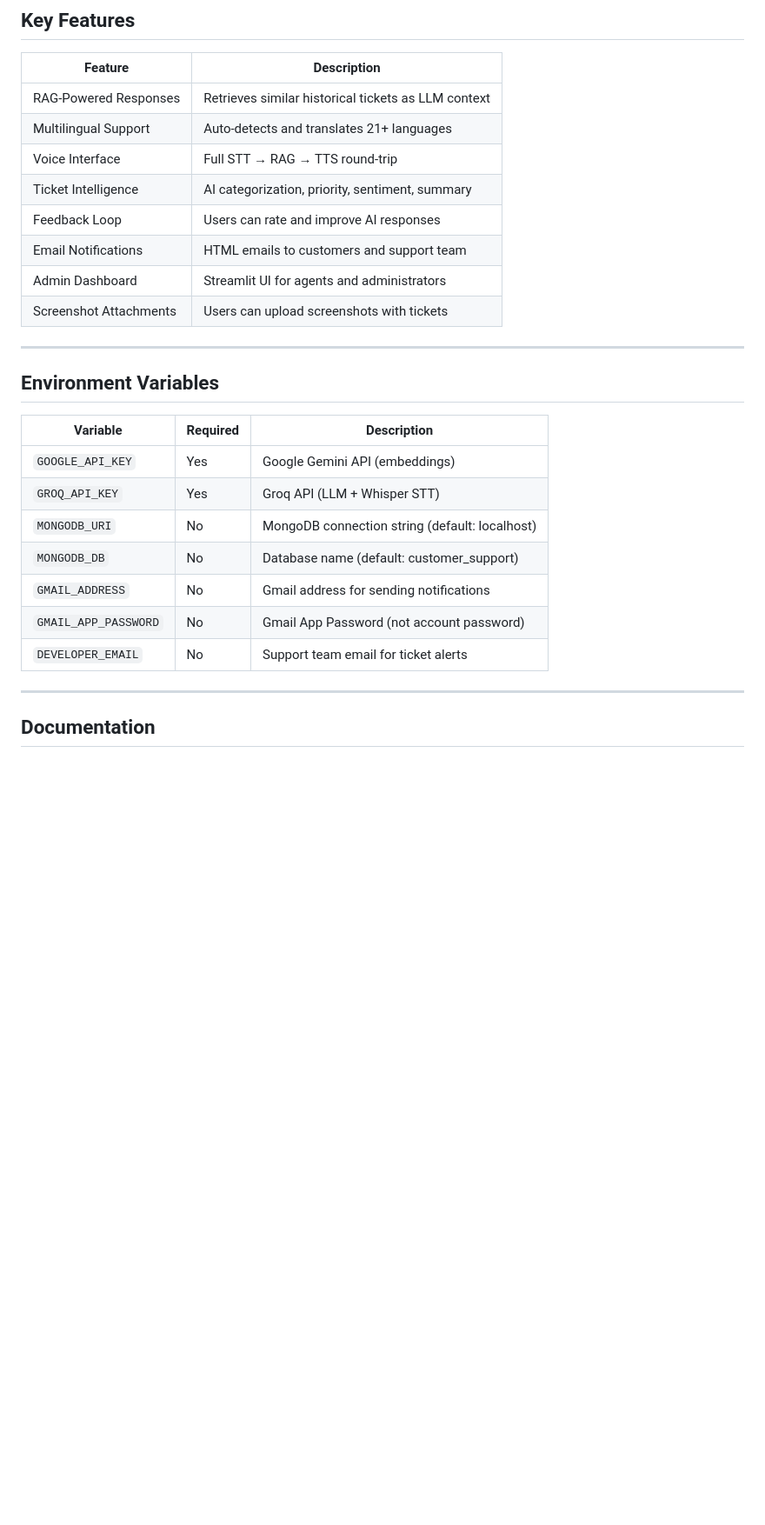
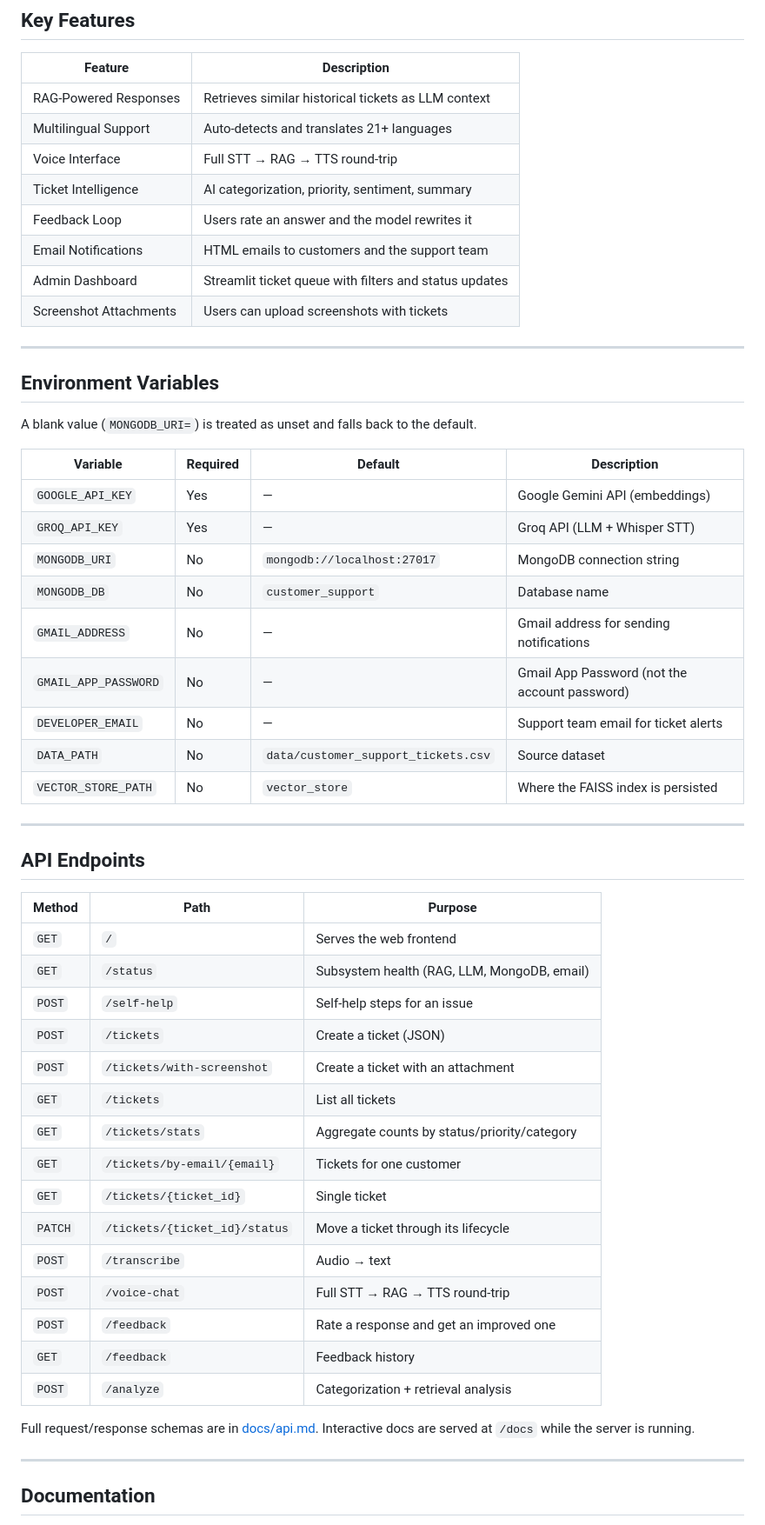
Before and after one commit to SdSarthak/Customer-Ticketing-Automation, a Markdown page: README.md, the part around one of its changes. Shown at 87% size. GitHub-like rendering; blank space fills up the shorter version.

Commit message:
rewrite readme and api reference

```diff
--- a/README.md
+++ b/README.md
@@ -131,24 +134,53 @@ Major 8th sem/
 | Multilingual Support | Auto-detects and translates 21+ languages |
 | Voice Interface | Full STT → RAG → TTS round-trip |
 | Ticket Intelligence | AI categorization, priority, sentiment, summary |
-| Feedback Loop | Users can rate and improve AI responses |
-| Email Notifications | HTML emails to customers and support team |
-| Admin Dashboard | Streamlit UI for agents and administrators |
+| Feedback Loop | Users rate an answer and the model rewrites it |
+| Email Notifications | HTML emails to customers and the support team |
+| Admin Dashboard | Streamlit ticket queue with filters and status updates |
 | Screenshot Attachments | Users can upload screenshots with tickets |
 
 ---
 
 ## Environment Variables
 
-| Variable | Required | Description |
-|----------|----------|-------------|
-| `GOOGLE_API_KEY` | Yes | Google Gemini API (embeddings) |
-| `GROQ_API_KEY` | Yes | Groq API (LLM + Whisper STT) |
-| `MONGODB_URI` | No | MongoDB connection string (default: localhost) |
-| `MONGODB_DB` | No | Database name (default: customer_support) |
-| `GMAIL_ADDRESS` | No | Gmail address for sending notifications |
-| `GMAIL_APP_PASSWORD` | No | Gmail App Password (not account password) |
-| `DEVELOPER_EMAIL` | No | Support team email for ticket alerts |
+A blank value (`MONGODB_URI=`) is treated as unset and falls back to the default.
+
+| Variable | Required | Default | Description |
+|----------|----------|---------|-------------|
+| `GOOGLE_API_KEY` | Yes | — | Google Gemini API (embeddings) |
+| `GROQ_API_KEY` | Yes | — | Groq API (LLM + Whisper STT) |
+| `MONGODB_URI` | No | `mongodb://localhost:27017` | MongoDB connection string |
+| `MONGODB_DB` | No | `customer_support` | Database name |
+| `GMAIL_ADDRESS` | No | — | Gmail address for sending notifications |
+| `GMAIL_APP_PASSWORD` | No | — | Gmail App Password (not the account password) |
+| `DEVELOPER_EMAIL` | No | — | Support team email for ticket alerts |
+| `DATA_PATH` | No | `data/customer_support_tickets.csv` | Source dataset |
+| `VECTOR_STORE_PATH` | No | `vector_store` | Where the FAISS index is persisted |
+
+---
+
+## API Endpoints
+
+| Method | Path | Purpose |
+|--------|------|---------|
+| `GET` | `/` | Serves the web frontend |
+| `GET` | `/status` | Subsystem health (RAG, LLM, MongoDB, email) |
+| `POST` | `/self-help` | Self-help steps for an issue |
+| `POST` | `/tickets` | Create a ticket (JSON) |
+| `POST` | `/tickets/with-screenshot` | Create a ticket with an attachment |
+| `GET` | `/tickets` | List all tickets |
+| `GET` | `/tickets/stats` | Aggregate counts by status/priority/category |
+| `GET` | `/tickets/by-email/{email}` | Tickets for one customer |
+| `GET` | `/tickets/{ticket_id}` | Single ticket |
+| `PATCH` | `/tickets/{ticket_id}/status` | Move a ticket through its lifecycle |
+| `POST` | `/transcribe` | Audio → text |
+| `POST` | `/voice-chat` | Full STT → RAG → TTS round-trip |
+| `POST` | `/feedback` | Rate a response and get an improved one |
+| `GET` | `/feedback` | Feedback history |
+| `POST` | `/analyze` | Categorization + retrieval analysis |
+
+Full request/response schemas are in [docs/api.md](docs/api.md). Interactive
+docs are served at `/docs` while the server is running.
 
 ---
 
```
Also changed, not shown: other parts of README.md (+42 -21 lines), docs/api.md (+66 -20 lines).
